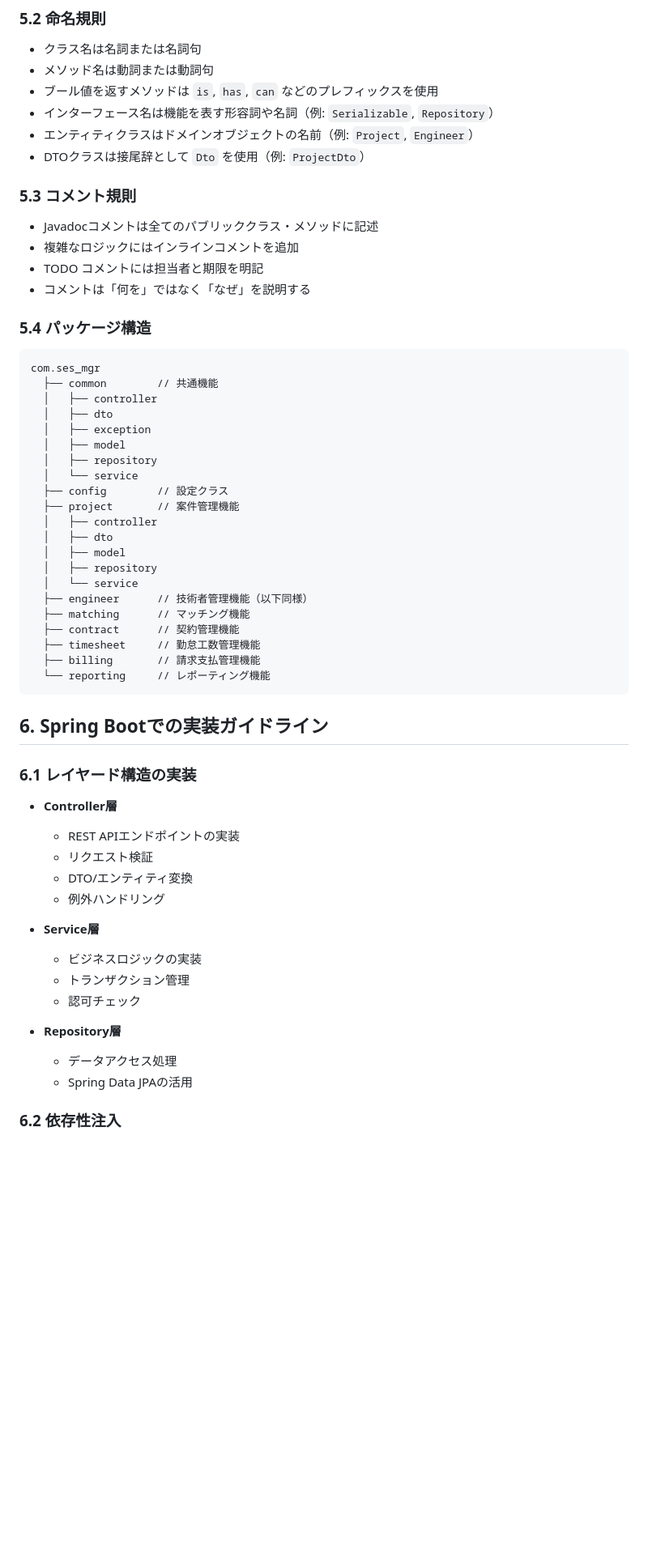
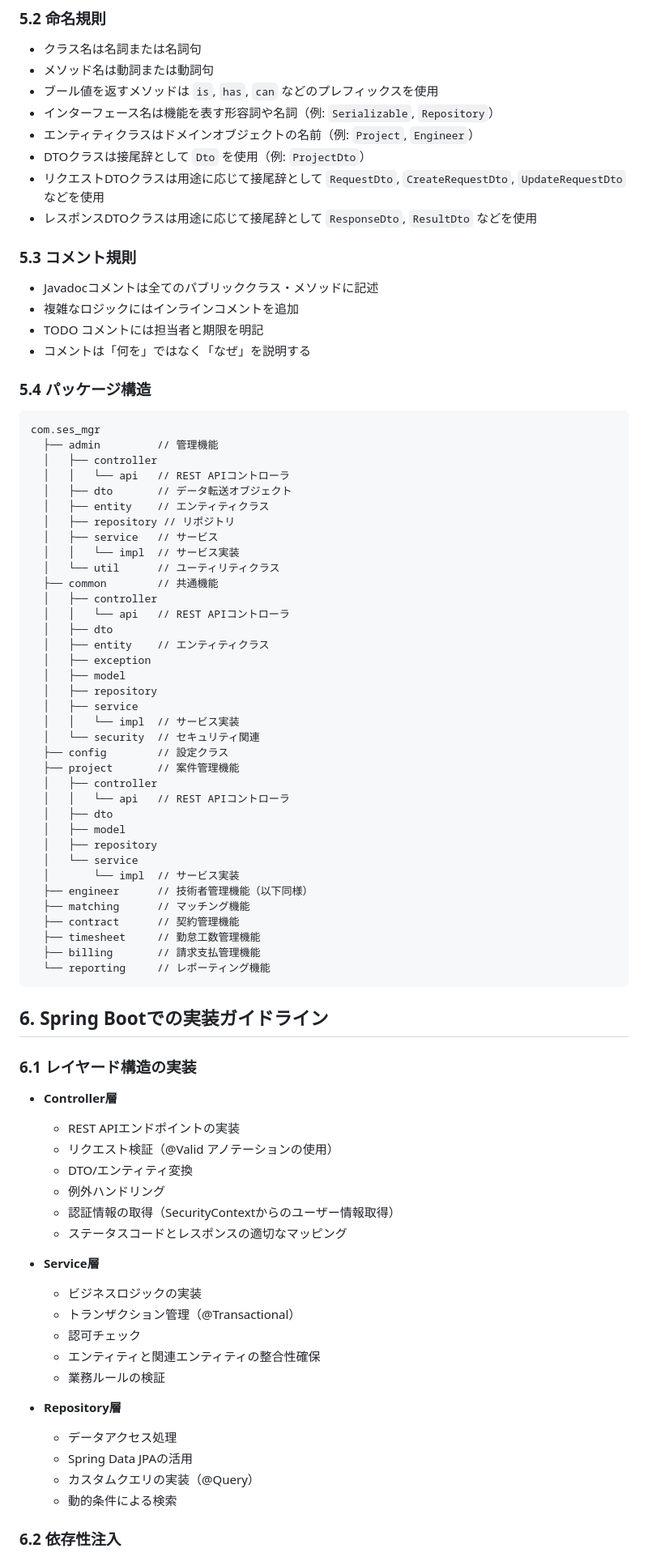
Before and after one commit to fcircle-biz/ses_mgr, a Markdown page: docs/00_ガイドライン/製造ガイドライン.md, the part around the change printed below. Shown: that part at 81% size. GitHub-like rendering; blank space fills up the shorter version.

Commit message:
[共通機能] 製造ガイドラインにマスタデータ管理API実装の知見を反映

````diff
--- a/docs/00_ガイドライン/製造ガイドライン.md
+++ b/docs/00_ガイドライン/製造ガイドライン.md
@@ -88,6 +88,8 @@
 - インターフェース名は機能を表す形容詞や名詞（例: `Serializable`, `Repository`）
 - エンティティクラスはドメインオブジェクトの名前（例: `Project`, `Engineer`）
 - DTOクラスは接尾辞として `Dto` を使用（例: `ProjectDto`）
+- リクエストDTOクラスは用途に応じて接尾辞として `RequestDto`, `CreateRequestDto`, `UpdateRequestDto` などを使用
+- レスポンスDTOクラスは用途に応じて接尾辞として `ResponseDto`, `ResultDto` などを使用
 
 ### 5.3 コメント規則
 
@@ -100,20 +102,35 @@
 
 ```
 com.ses_mgr
+  ├── admin         // 管理機能
+  │   ├── controller
+  │   │   └── api   // REST APIコントローラ
+  │   ├── dto       // データ転送オブジェクト
+  │   ├── entity    // エンティティクラス
+  │   ├── repository // リポジトリ
+  │   ├── service   // サービス
+  │   │   └── impl  // サービス実装
+  │   └── util      // ユーティリティクラス
   ├── common        // 共通機能
   │   ├── controller
+  │   │   └── api   // REST APIコントローラ
   │   ├── dto
+  │   ├── entity    // エンティティクラス
   │   ├── exception
   │   ├── model
   │   ├── repository
-  │   └── service
+  │   ├── service
+  │   │   └── impl  // サービス実装
+  │   └── security  // セキュリティ関連
   ├── config        // 設定クラス
   ├── project       // 案件管理機能
   │   ├── controller
+  │   │   └── api   // REST APIコントローラ
   │   ├── dto
   │   ├── model
   │   ├── repository
   │   └── service
+  │       └── impl  // サービス実装
   ├── engineer      // 技術者管理機能（以下同様）
   ├── matching      // マッチング機能
   ├── contract      // 契約管理機能
@@ -128,18 +145,24 @@ com.ses_mgr
 
 - **Controller層**
   - REST APIエンドポイントの実装
-  - リクエスト検証
+  - リクエスト検証（@Valid アノテーションの使用）
   - DTO/エンティティ変換
   - 例外ハンドリング
+  - 認証情報の取得（SecurityContextからのユーザー情報取得）
+  - ステータスコードとレスポンスの適切なマッピング
 
 - **Service層**
   - ビジネスロジックの実装
-  - トランザクション管理
+  - トランザクション管理（@Transactional）
   - 認可チェック
+  - エンティティと関連エンティティの整合性確保
+  - 業務ルールの検証
 
 - **Repository層**
   - データアクセス処理
   - Spring Data JPAの活用
+  - カスタムクエリの実装（@Query）
+  - 動的条件による検索
 
 ### 6.2 依存性注入
 
````
Also changed, not shown: other parts of docs/00_ガイドライン/製造ガイドライン.md (+41 -2 lines).
